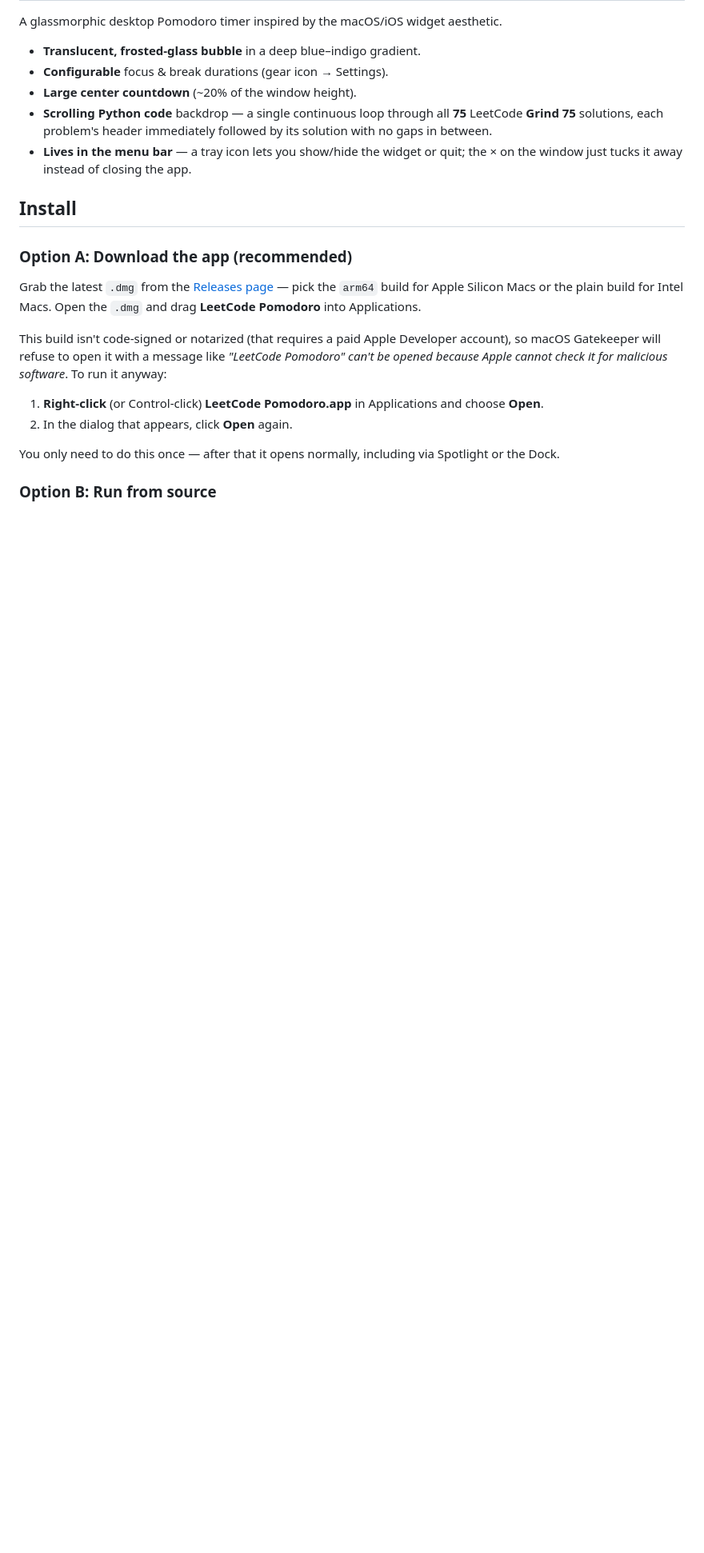
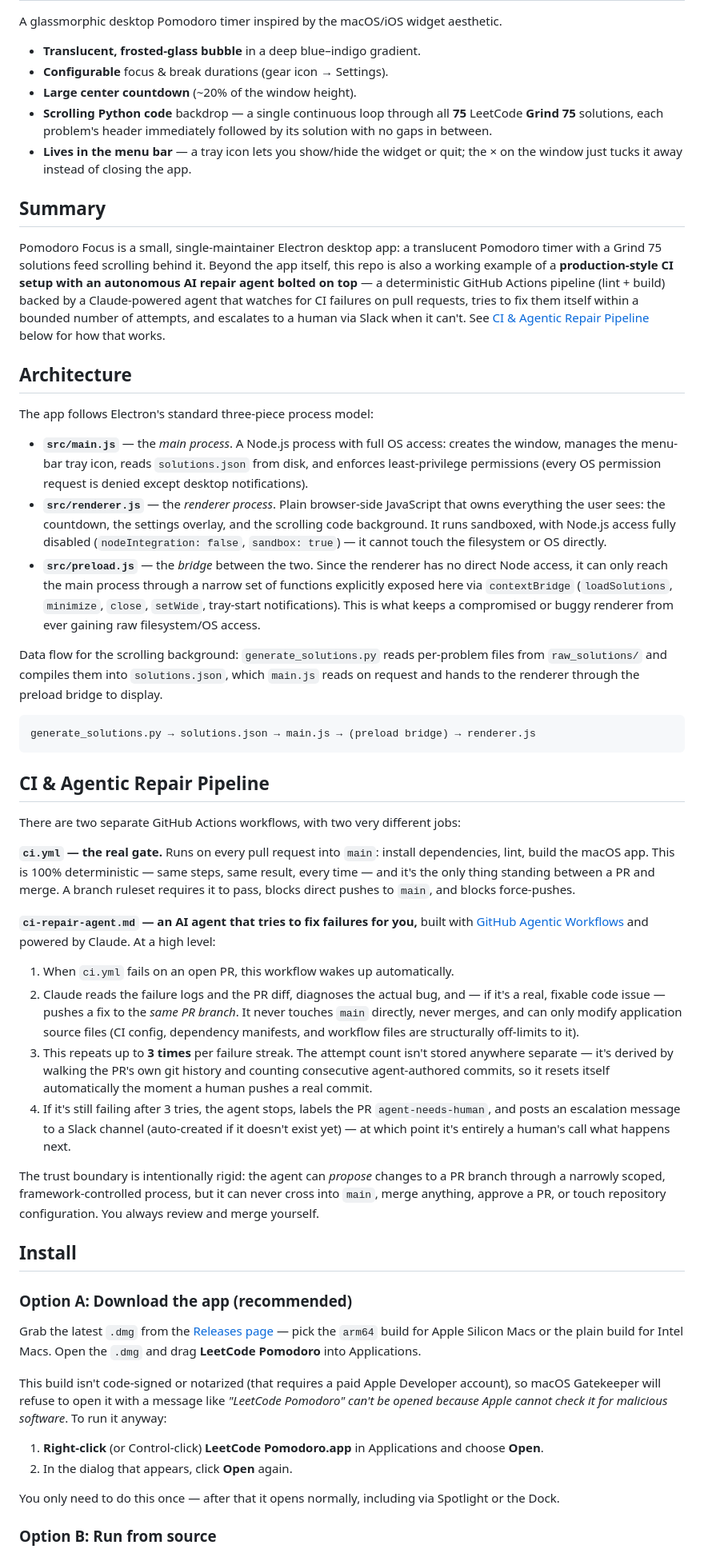
Before and after one commit to jinayeom/leetcode-pomodoro, a Markdown page: README.md, the part around the change. Shown at 80% size. GitHub-like rendering; blank space fills up the shorter version.

Commit message:
Reformat README: add Summary, Architecture, and CI pipeline sections
Adds three new sections above the existing Install/solutions/build/
customize content: a short project Summary, an Architecture section
explaining Electron's main/renderer/preload process split and the
solutions.json data flow, and a CI & Agentic Repair Pipeline section
explaining ci.yml (the deterministic gate) and ci-repair-agent.md (the
bounded, human-supervised Claude repair agent) at a high level.

Screenshot and all existing sections preserved as-is.

````diff
--- a/README.md
+++ b/README.md
@@ -12,6 +12,83 @@ A glassmorphic desktop Pomodoro timer inspired by the macOS/iOS widget aesthetic
   followed by its solution with no gaps in between.
 - **Lives in the menu bar** — a tray icon lets you show/hide the widget or
   quit; the × on the window just tucks it away instead of closing the app.
+
+## Summary
+
+Pomodoro Focus is a small, single-maintainer Electron desktop app: a
+translucent Pomodoro timer with a Grind 75 solutions feed scrolling behind
+it. Beyond the app itself, this repo is also a working example of a
+**production-style CI setup with an autonomous AI repair agent bolted on
+top** — a deterministic GitHub Actions pipeline (lint + build) backed by a
+Claude-powered agent that watches for CI failures on pull requests, tries to
+fix them itself within a bounded number of attempts, and escalates to a
+human via Slack when it can't. See
+[CI & Agentic Repair Pipeline](#ci--agentic-repair-pipeline) below for how
+that works.
+
+## Architecture
+
+The app follows Electron's standard three-piece process model:
+
+- **`src/main.js`** — the *main process*. A Node.js process with full OS
+  access: creates the window, manages the menu-bar tray icon, reads
+  `solutions.json` from disk, and enforces least-privilege permissions
+  (every OS permission request is denied except desktop notifications).
+- **`src/renderer.js`** — the *renderer process*. Plain browser-side
+  JavaScript that owns everything the user sees: the countdown, the
+  settings overlay, and the scrolling code background. It runs sandboxed,
+  with Node.js access fully disabled (`nodeIntegration: false`,
+  `sandbox: true`) — it cannot touch the filesystem or OS directly.
+- **`src/preload.js`** — the *bridge* between the two. Since the renderer
+  has no direct Node access, it can only reach the main process through a
+  narrow set of functions explicitly exposed here via `contextBridge`
+  (`loadSolutions`, `minimize`, `close`, `setWide`, tray-start
+  notifications). This is what keeps a compromised or buggy renderer from
+  ever gaining raw filesystem/OS access.
+
+Data flow for the scrolling background: `generate_solutions.py` reads
+per-problem files from `raw_solutions/` and compiles them into
+`solutions.json`, which `main.js` reads on request and hands to the
+renderer through the preload bridge to display.
+
+```
+generate_solutions.py → solutions.json → main.js → (preload bridge) → renderer.js
+```
+
+## CI & Agentic Repair Pipeline
+
+There are two separate GitHub Actions workflows, with two very different
+jobs:
+
+**`ci.yml` — the real gate.** Runs on every pull request into `main`:
+install dependencies, lint, build the macOS app. This is 100% deterministic
+— same steps, same result, every time — and it's the only thing standing
+between a PR and merge. A branch ruleset requires it to pass, blocks direct
+pushes to `main`, and blocks force-pushes.
+
+**`ci-repair-agent.md` — an AI agent that tries to fix failures for you,**
+built with [GitHub Agentic Workflows](https://github.com/github/gh-aw) and
+powered by Claude. At a high level:
+
+1. When `ci.yml` fails on an open PR, this workflow wakes up automatically.
+2. Claude reads the failure logs and the PR diff, diagnoses the actual bug,
+   and — if it's a real, fixable code issue — pushes a fix to the *same PR
+   branch*. It never touches `main` directly, never merges, and can only
+   modify application source files (CI config, dependency manifests, and
+   workflow files are structurally off-limits to it).
+3. This repeats up to **3 times** per failure streak. The attempt count
+   isn't stored anywhere separate — it's derived by walking the PR's own git
+   history and counting consecutive agent-authored commits, so it resets
+   itself automatically the moment a human pushes a real commit.
+4. If it's still failing after 3 tries, the agent stops, labels the PR
+   `agent-needs-human`, and posts an escalation message to a Slack channel
+   (auto-created if it doesn't exist yet) — at which point it's entirely a
+   human's call what happens next.
+
+The trust boundary is intentionally rigid: the agent can *propose* changes
+to a PR branch through a narrowly scoped, framework-controlled process, but
+it can never cross into `main`, merge anything, approve a PR, or touch
+repository configuration. You always review and merge yourself.
 
 ## Install
 
````
